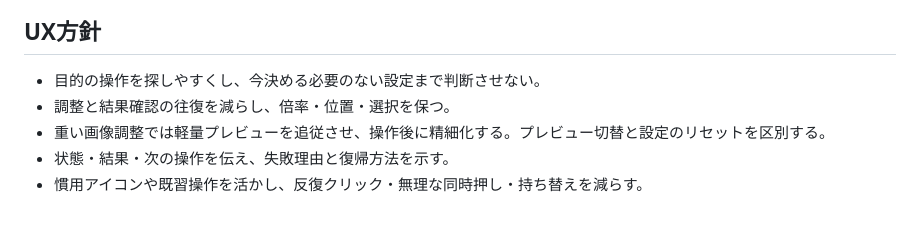
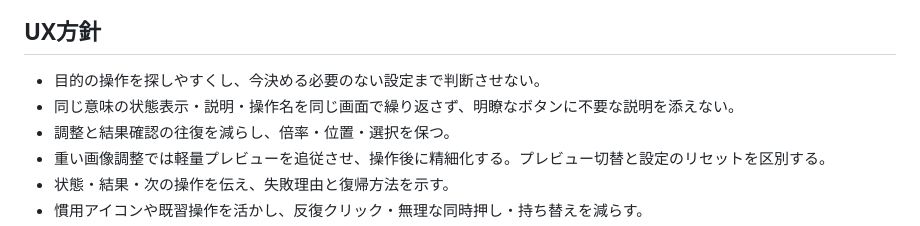
Before and after one commit to sunahaya-lab/UIUX-control, a Markdown page: README.md, the part around the change. GitHub-like rendering.

```diff
--- a/README.md
+++ b/README.md
@@ -15,6 +15,7 @@ Codex向けの日本語スキルです。UIの文言・コントロール・装
 ## UX方針
 
 - 目的の操作を探しやすくし、今決める必要のない設定まで判断させない。
+- 同じ意味の状態表示・説明・操作名を同じ画面で繰り返さず、明瞭なボタンに不要な説明を添えない。
 - 調整と結果確認の往復を減らし、倍率・位置・選択を保つ。
 - 重い画像調整では軽量プレビューを追従させ、操作後に精細化する。プレビュー切替と設定のリセットを区別する。
 - 状態・結果・次の操作を伝え、失敗理由と復帰方法を示す。
```
Also changed, not shown: SKILL.md (+9 -0 lines), references/ux.md (+3 -0 lines).
